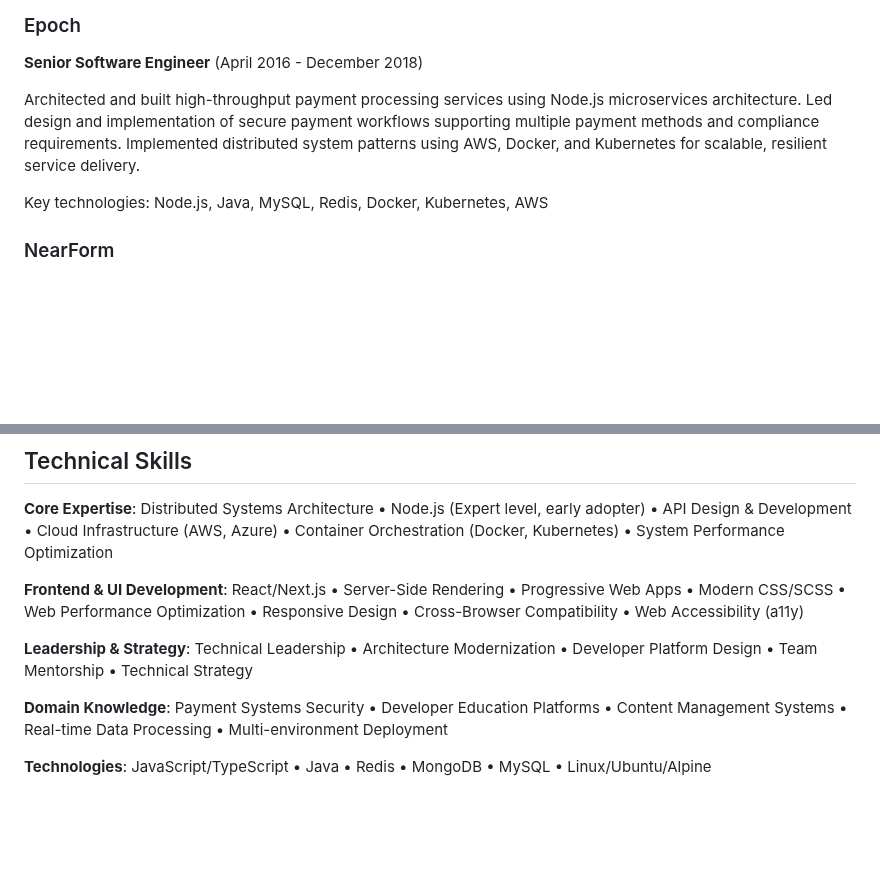
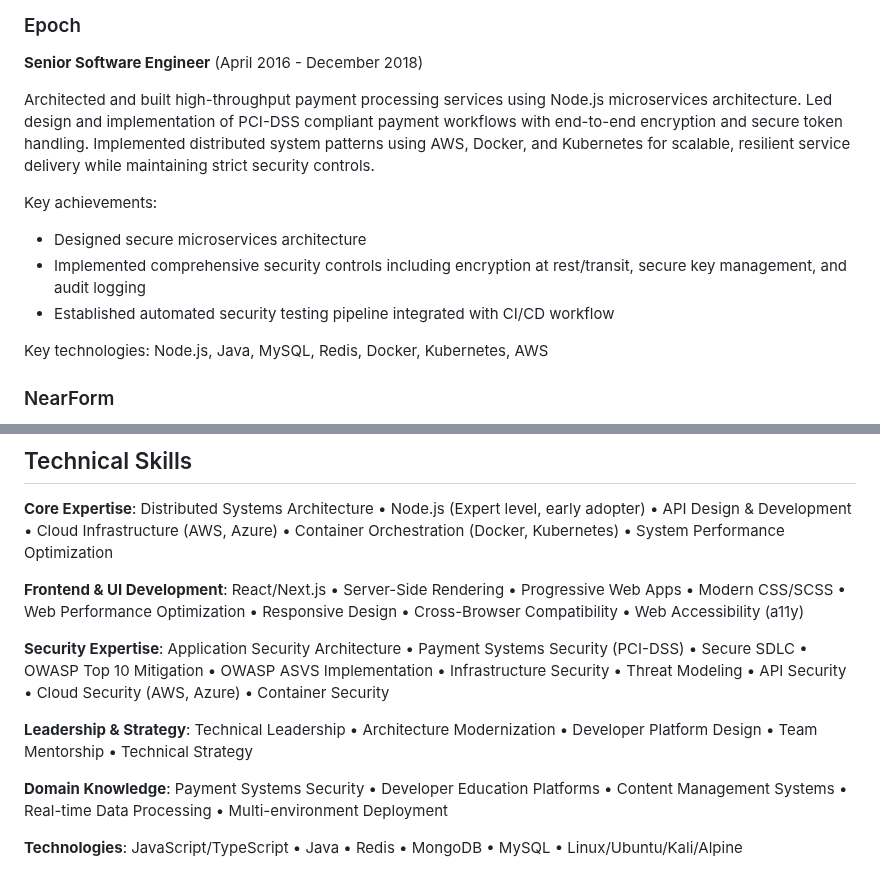
Before and after one commit to heskew/heskew.github.io, a Markdown page: src/resume.md, 2 parts joined by grey strips. Drawn GitHub-style; blank space fills up the shorter version.

Commit message:
resume update

```diff
--- a/src/resume.md
+++ b/src/resume.md
@@ -55,7 +55,12 @@ Led technical modernization for select clients, specializing in:
 
 **Senior Software Engineer** (April 2016 - December 2018)
 
-Architected and built high-throughput payment processing services using Node.js microservices architecture. Led design and implementation of secure payment workflows supporting multiple payment methods and compliance requirements. Implemented distributed system patterns using AWS, Docker, and Kubernetes for scalable, resilient service delivery.
+Architected and built high-throughput payment processing services using Node.js microservices architecture. Led design and implementation of PCI-DSS compliant payment workflows with end-to-end encryption and secure token handling. Implemented distributed system patterns using AWS, Docker, and Kubernetes for scalable, resilient service delivery while maintaining strict security controls.
+
+Key achievements:
+- Designed secure microservices architecture
+- Implemented comprehensive security controls including encryption at rest/transit, secure key management, and audit logging
+- Established automated security testing pipeline integrated with CI/CD workflow
 
 Key technologies: Node.js, Java, MySQL, Redis, Docker, Kubernetes, AWS
 
@@ -110,8 +115,10 @@ Built distributed systems for real-time social data aggregation and processing u
 
 **Frontend & UI Development**: React/Next.js • Server-Side Rendering • Progressive Web Apps • Modern CSS/SCSS • Web Performance Optimization • Responsive Design • Cross-Browser Compatibility • Web Accessibility (a11y)
 
+**Security Expertise**: Application Security Architecture • Payment Systems Security (PCI-DSS) • Secure SDLC • OWASP Top 10 Mitigation • OWASP ASVS Implementation • Infrastructure Security • Threat Modeling • API Security • Cloud Security (AWS, Azure) • Container Security
+
 **Leadership & Strategy**: Technical Leadership • Architecture Modernization • Developer Platform Design • Team Mentorship • Technical Strategy
 
 **Domain Knowledge**: Payment Systems Security • Developer Education Platforms • Content Management Systems • Real-time Data Processing • Multi-environment Deployment
 
-**Technologies**: JavaScript/TypeScript • Java • Redis • MongoDB • MySQL • Linux/Ubuntu/Alpine
+**Technologies**: JavaScript/TypeScript • Java • Redis • MongoDB • MySQL • Linux/Ubuntu/Kali/Alpine
```
